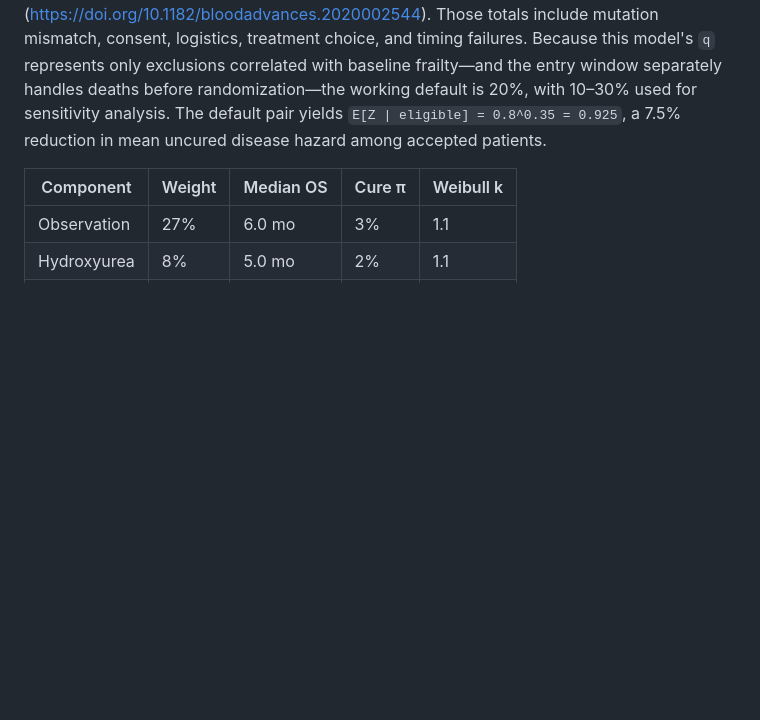
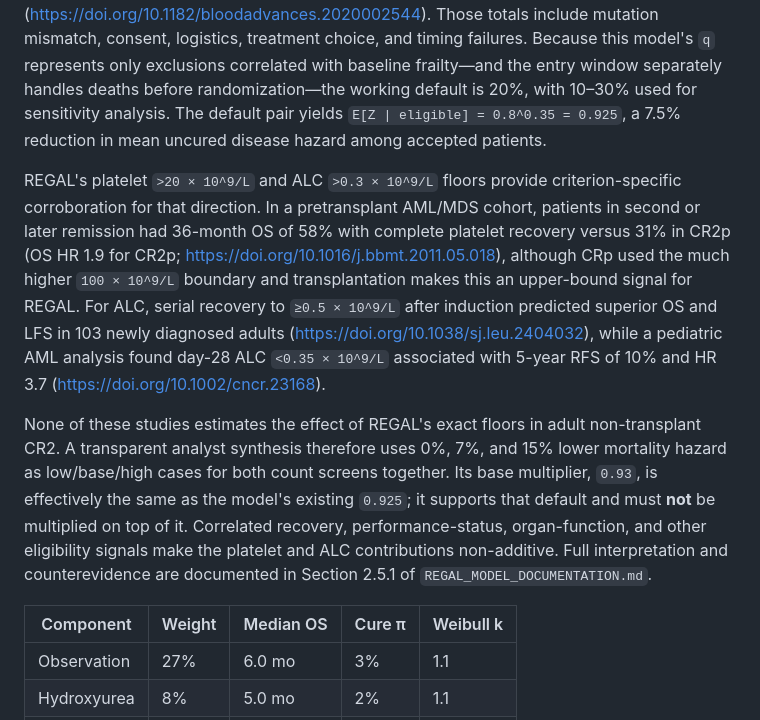
Before and after one commit to moalbaek/Regal_modeling, a Markdown page: BAT_CONTROL_ARM_RESEARCH.md, the part around the change. Drawn GitHub-style; blank space fills up the shorter version.

Commit message:
docs: connect count criteria to frailty default

```diff
--- a/BAT_CONTROL_ARM_RESEARCH.md
+++ b/BAT_CONTROL_ARM_RESEARCH.md
@@ -238,6 +238,24 @@ window separately handles deaths before randomization—the working default is 2
 for sensitivity analysis. The default pair yields `E[Z | eligible] = 0.8^0.35 = 0.925`, a 7.5%
 reduction in mean uncured disease hazard among accepted patients.
 
+REGAL's platelet `>20 × 10^9/L` and ALC `>0.3 × 10^9/L` floors provide criterion-specific
+corroboration for that direction. In a pretransplant AML/MDS cohort, patients in second or later
+remission had 36-month OS of 58% with complete platelet recovery versus 31% in CR2p (OS HR 1.9 for
+CR2p; https://doi.org/10.1016/j.bbmt.2011.05.018), although CRp used the much higher
+`100 × 10^9/L` boundary and transplantation makes this an upper-bound signal for REGAL. For ALC,
+serial recovery to `≥0.5 × 10^9/L` after induction predicted superior OS and LFS in 103 newly
+diagnosed adults (https://doi.org/10.1038/sj.leu.2404032), while a pediatric AML analysis found
+day-28 ALC `<0.35 × 10^9/L` associated with 5-year RFS of 10% and HR 3.7
+(https://doi.org/10.1002/cncr.23168).
+
+None of these studies estimates the effect of REGAL's exact floors in adult non-transplant CR2.
+A transparent analyst synthesis therefore uses 0%, 7%, and 15% lower mortality hazard as low/base/high
+cases for both count screens together. Its base multiplier, `0.93`, is effectively the same as the
+model's existing `0.925`; it supports that default and must **not** be multiplied on top of it.
+Correlated recovery, performance-status, organ-function, and other eligibility signals make the
+platelet and ALC contributions non-additive. Full interpretation and counterevidence are documented
+in Section 2.5.1 of `REGAL_MODEL_DOCUMENTATION.md`.
+
 | Component | Weight | Median OS | Cure π | Weibull k |
 |-----------|--------|-----------|--------|-----------|
 | Observation | 27% | 6.0 mo | 3% | 1.1 |
```
